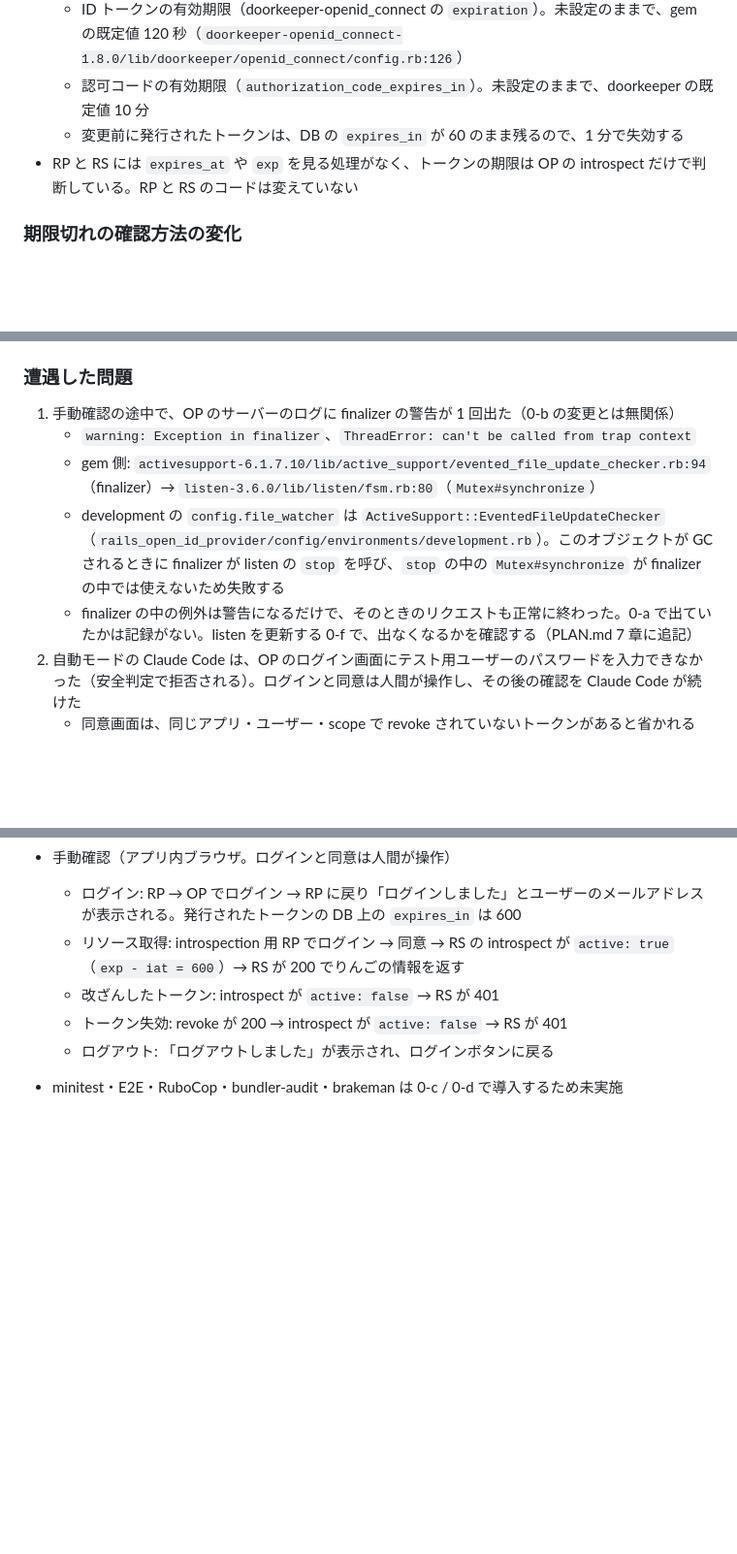
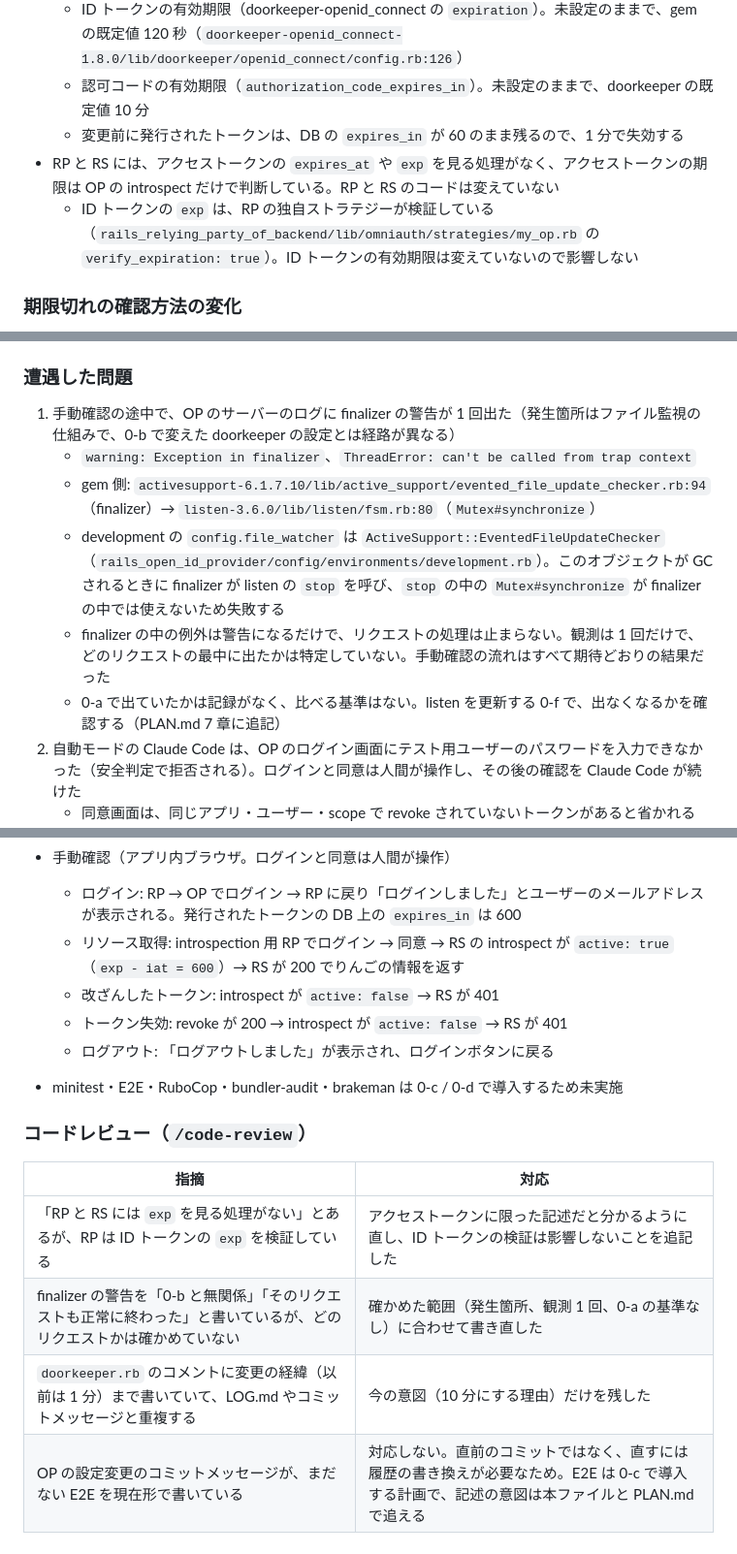
Before and after one commit to thinkAmi-sandbox/oidc_op_rp-sample, a Markdown page: docs/upgrade/LOG.md, 3 parts joined by grey strips. Shown at 97% size. Rendered like a GitHub page; blank space fills up the shorter version.

Commit message:
docs: record the code review of step 0-b
Co-Authored-By: Claude Opus 5.5 <noreply@anthropic.com>

```diff
--- a/docs/upgrade/LOG.md
+++ b/docs/upgrade/LOG.md
@@ -176,7 +176,8 @@ Step ごとの判断と、バージョン固有の知識を記録する。計画
   - ID トークンの有効期限（doorkeeper-openid_connect の `expiration`）。未設定のままで、gem の既定値 120 秒（`doorkeeper-openid_connect-1.8.0/lib/doorkeeper/openid_connect/config.rb:126`）
   - 認可コードの有効期限（`authorization_code_expires_in`）。未設定のままで、doorkeeper の既定値 10 分
   - 変更前に発行されたトークンは、DB の `expires_in` が 60 のまま残るので、1 分で失効する
-- RP と RS には `expires_at` や `exp` を見る処理がなく、トークンの期限は OP の introspect だけで判断している。RP と RS のコードは変えていない
+- RP と RS には、アクセストークンの `expires_at` や `exp` を見る処理がなく、アクセストークンの期限は OP の introspect だけで判断している。RP と RS のコードは変えていない
+  - ID トークンの `exp` は、RP の独自ストラテジーが検証している（`rails_relying_party_of_backend/lib/omniauth/strategies/my_op.rb` の `verify_expiration: true`）。ID トークンの有効期限は変えていないので影響しない
 
 ### 期限切れの確認方法の変化
 
@@ -188,11 +189,12 @@ Step ごとの判断と、バージョン固有の知識を記録する。計画
 
 ### 遭遇した問題
 
-1. 手動確認の途中で、OP のサーバーのログに finalizer の警告が 1 回出た（0-b の変更とは無関係）
+1. 手動確認の途中で、OP のサーバーのログに finalizer の警告が 1 回出た（発生箇所はファイル監視の仕組みで、0-b で変えた doorkeeper の設定とは経路が異なる）
    - `warning: Exception in finalizer`、`ThreadError: can't be called from trap context`
    - gem 側: `activesupport-6.1.7.10/lib/active_support/evented_file_update_checker.rb:94`（finalizer）→ `listen-3.6.0/lib/listen/fsm.rb:80`（`Mutex#synchronize`）
    - development の `config.file_watcher` は `ActiveSupport::EventedFileUpdateChecker`（`rails_open_id_provider/config/environments/development.rb`）。このオブジェクトが GC されるときに finalizer が listen の `stop` を呼び、`stop` の中の `Mutex#synchronize` が finalizer の中では使えないため失敗する
-   - finalizer の中の例外は警告になるだけで、そのときのリクエストも正常に終わった。0-a で出ていたかは記録がない。listen を更新する 0-f で、出なくなるかを確認する（PLAN.md 7 章に追記）
+   - finalizer の中の例外は警告になるだけで、リクエストの処理は止まらない。観測は 1 回だけで、どのリクエストの最中に出たかは特定していない。手動確認の流れはすべて期待どおりの結果だった
+   - 0-a で出ていたかは記録がなく、比べる基準はない。listen を更新する 0-f で、出なくなるかを確認する（PLAN.md 7 章に追記）
 2. 自動モードの Claude Code は、OP のログイン画面にテスト用ユーザーのパスワードを入力できなかった（安全判定で拒否される）。ログインと同意は人間が操作し、その後の確認を Claude Code が続けた
    - 同意画面は、同じアプリ・ユーザー・scope で revoke されていないトークンがあると省かれる（`doorkeeper-5.5.2/app/controllers/doorkeeper/authorizations_controller.rb:26` の `matching_token?`。期限切れかどうかは見ない）。0-a で同意済みの `my_op` 用 RP は同意画面が出ず、0-a の最後に revoke した introspection 用 RP は出た
 
@@ -213,3 +215,12 @@ Step ごとの判断と、バージョン固有の知識を記録する。計画
   - トークン失効: revoke が 200 → introspect が `active: false` → RS が 401
   - ログアウト: 「ログアウトしました」が表示され、ログインボタンに戻る
 - minitest・E2E・RuboCop・bundler-audit・brakeman は 0-c / 0-d で導入するため未実施
+
+### コードレビュー（`/code-review`）
+
+| 指摘 | 対応 |
+|---|---|
+| 「RP と RS には `exp` を見る処理がない」とあるが、RP は ID トークンの `exp` を検証している | アクセストークンに限った記述だと分かるように直し、ID トークンの検証は影響しないことを追記した |
+| finalizer の警告を「0-b と無関係」「そのリクエストも正常に終わった」と書いているが、どのリクエストかは確かめていない | 確かめた範囲（発生箇所、観測 1 回、0-a の基準なし）に合わせて書き直した |
+| `doorkeeper.rb` のコメントに変更の経緯（以前は 1 分）まで書いていて、LOG.md やコミットメッセージと重複する | 今の意図（10 分にする理由）だけを残した |
+| OP の設定変更のコミットメッセージが、まだない E2E を現在形で書いている | 対応しない。直前のコミットではなく、直すには履歴の書き換えが必要なため。E2E は 0-c で導入する計画で、記述の意図は本ファイルと PLAN.md で追える |
```
